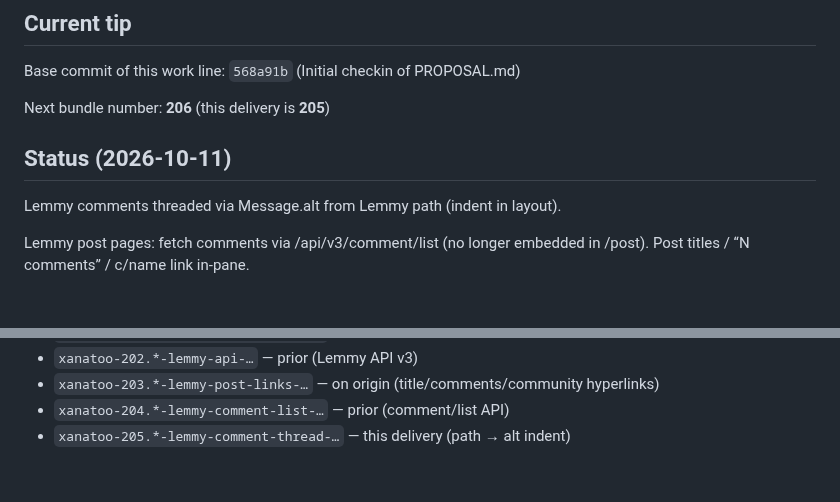
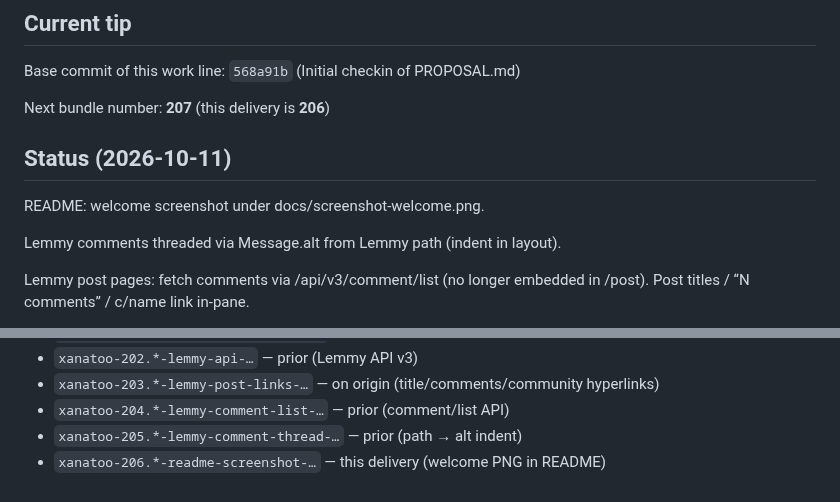
Before and after one commit to Grumbel/xanatoo, a Markdown page: TODO.md, 2 parts joined by grey strips. Rendered like a GitHub page; blank space fills up the shorter version.

```diff
--- a/TODO.md
+++ b/TODO.md
@@ -6,9 +6,11 @@
 
 Base commit of this work line: `568a91b` (Initial checkin of PROPOSAL.md)
 
-Next bundle number: **206** (this delivery is **205**)
+Next bundle number: **207** (this delivery is **206**)
 
 ## Status (2026-10-11)
+
+README: welcome screenshot under docs/screenshot-welcome.png.
 
 Lemmy comments threaded via Message.alt from Lemmy path (indent in layout).
 
@@ -542,4 +544,5 @@ LCS structural diff marks; cross-document `:::include`.
 - `xanatoo-202.*-lemmy-api-…` — prior (Lemmy API v3)
 - `xanatoo-203.*-lemmy-post-links-…` — on origin (title/comments/community hyperlinks)
 - `xanatoo-204.*-lemmy-comment-list-…` — prior (comment/list API)
-- `xanatoo-205.*-lemmy-comment-thread-…` — this delivery (path → alt indent)
+- `xanatoo-205.*-lemmy-comment-thread-…` — prior (path → alt indent)
+- `xanatoo-206.*-readme-screenshot-…` — this delivery (welcome PNG in README)
```
Also changed, not shown: README.md (+2 -0 lines), docs/screenshot.png (added).
